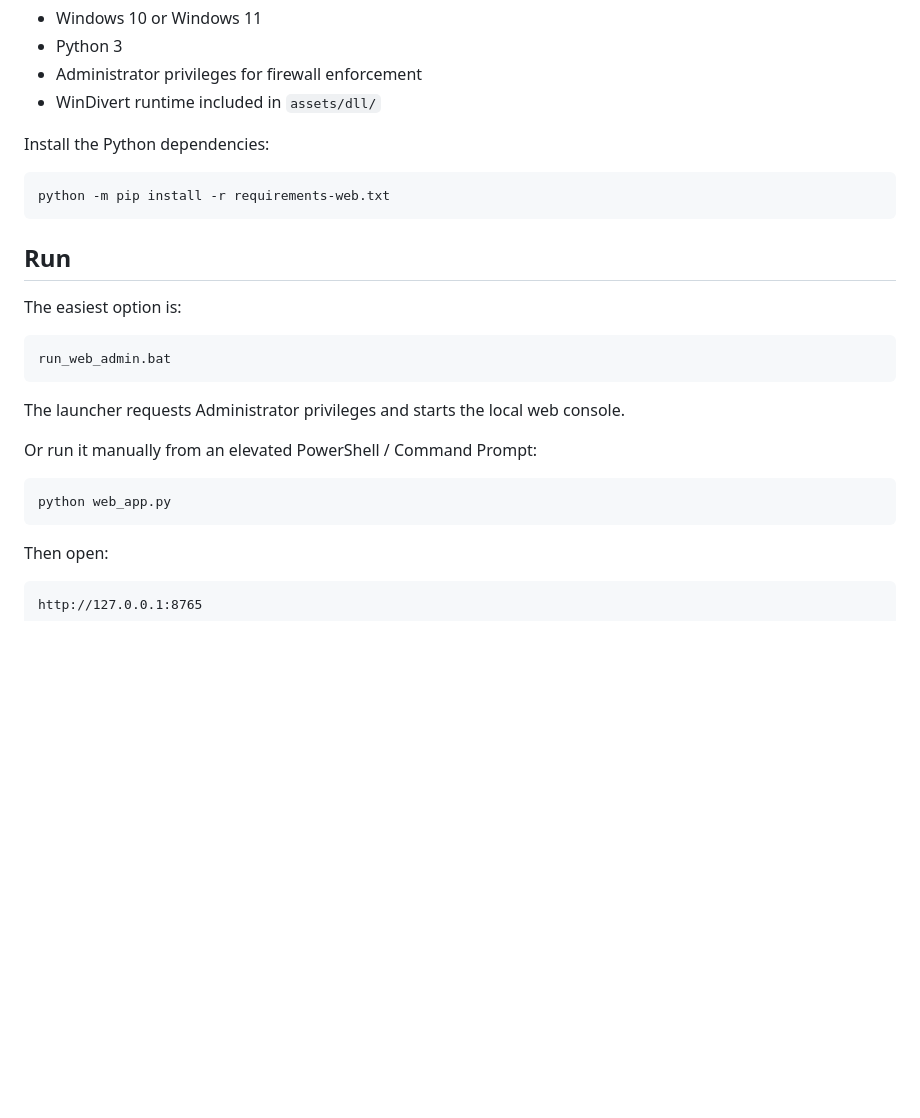
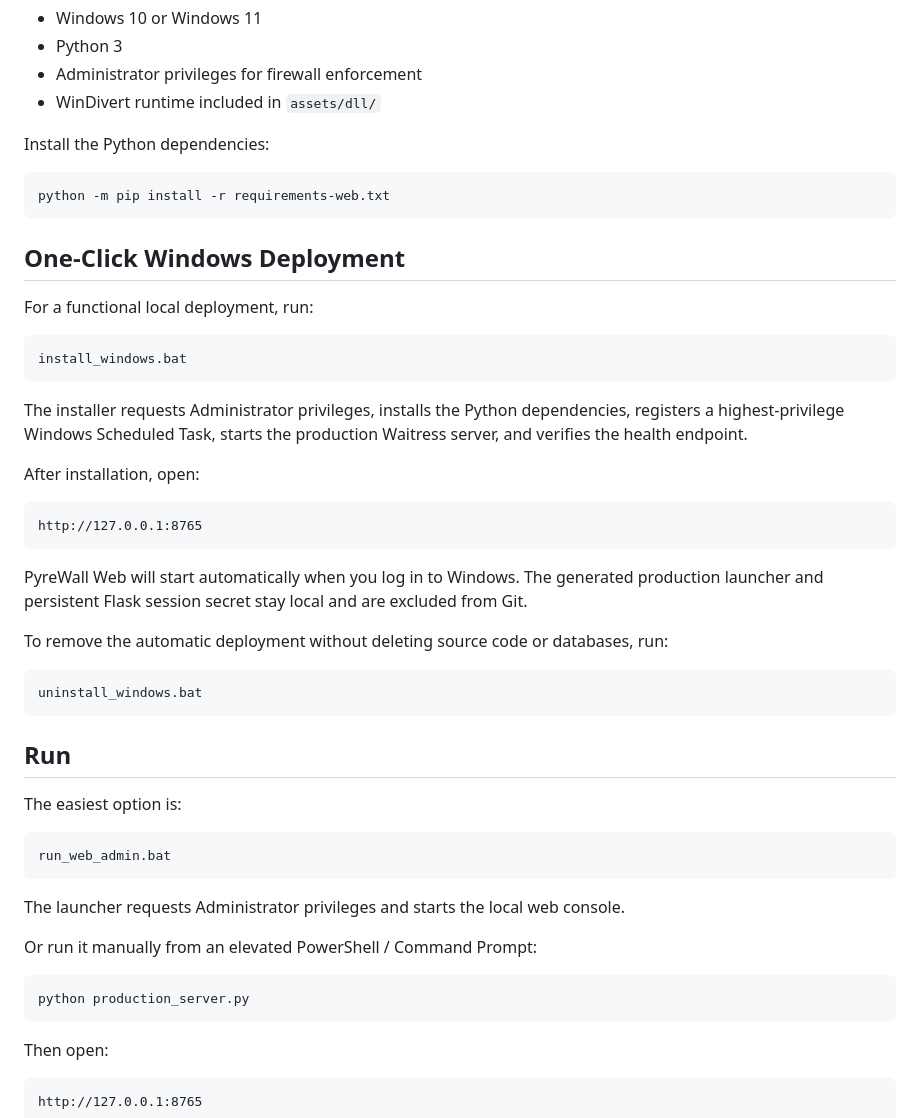
Before and after one commit to Sachibara/Pyrewall-Web, a Markdown page: README.md, the part around the change. Rendered like a GitHub page; blank space fills up the shorter version.

Commit message:
Document production Windows deployment

````diff
--- a/README.md
+++ b/README.md
@@ -56,6 +56,30 @@ Install the Python dependencies:
 python -m pip install -r requirements-web.txt
 ```
 
+## One-Click Windows Deployment
+
+For a functional local deployment, run:
+
+```text
+install_windows.bat
+```
+
+The installer requests Administrator privileges, installs the Python dependencies, registers a highest-privilege Windows Scheduled Task, starts the production Waitress server, and verifies the health endpoint.
+
+After installation, open:
+
+```text
+http://127.0.0.1:8765
+```
+
+PyreWall Web will start automatically when you log in to Windows. The generated production launcher and persistent Flask session secret stay local and are excluded from Git.
+
+To remove the automatic deployment without deleting source code or databases, run:
+
+```text
+uninstall_windows.bat
+```
+
 ## Run
 
 The easiest option is:
@@ -69,7 +93,7 @@ The launcher requests Administrator privileges and starts the local web console.
 Or run it manually from an elevated PowerShell / Command Prompt:
 
 ```powershell
-python web_app.py
+python production_server.py
 ```
 
 Then open:
````
